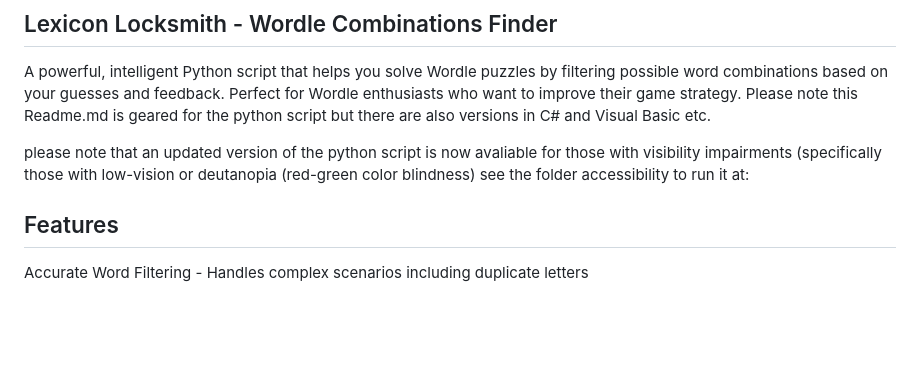
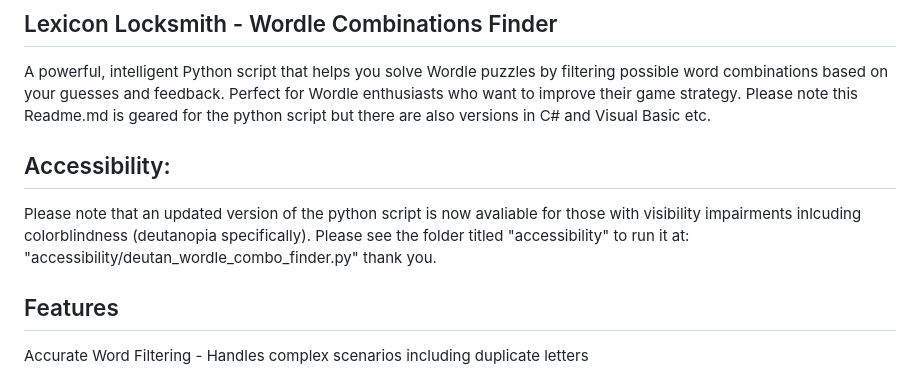
Before and after one commit to wifiknight45/lexicon_locksmith, a Markdown page: README.md, the part around the change. Drawn GitHub-style; blank space fills up the shorter version.

```diff
--- a/README.md
+++ b/README.md
@@ -7,7 +7,9 @@
 
 A powerful, intelligent Python script that helps you solve Wordle puzzles by filtering possible word combinations based on your guesses and feedback. Perfect for Wordle enthusiasts who want to improve their game strategy. Please note this Readme.md is geared for the python script but there are also versions in C# and Visual Basic etc.
 
-please note that an updated version of the python script is now avaliable for those with visibility impairments (specifically those with low-vision or deutanopia (red-green color blindness) see the folder accessibility to run it at:
+## Accessibility:
+Please note that an updated version of the python script is now avaliable for those with visibility impairments inlcuding colorblindness (deutanopia specifically). Please see the folder titled "accessibility" to run it at: "accessibility/deutan_wordle_combo_finder.py" thank you.
+
 
 ## Features
 
```
